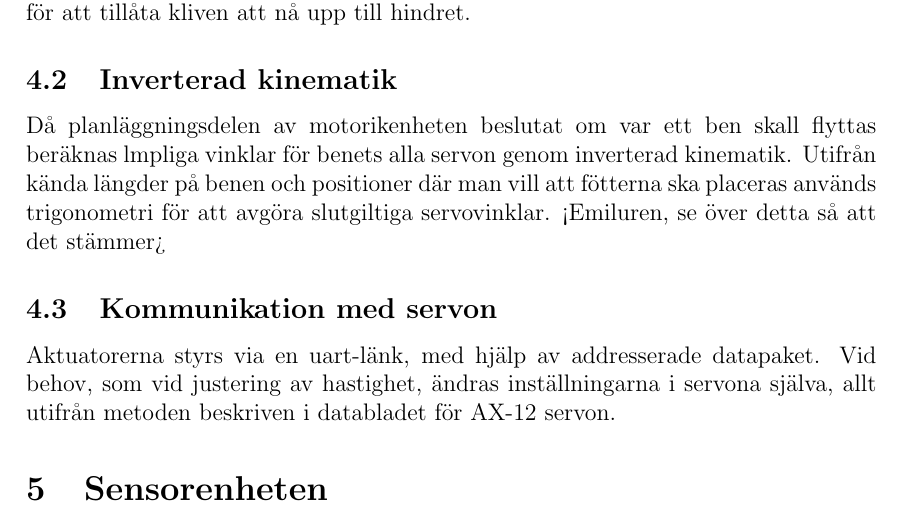
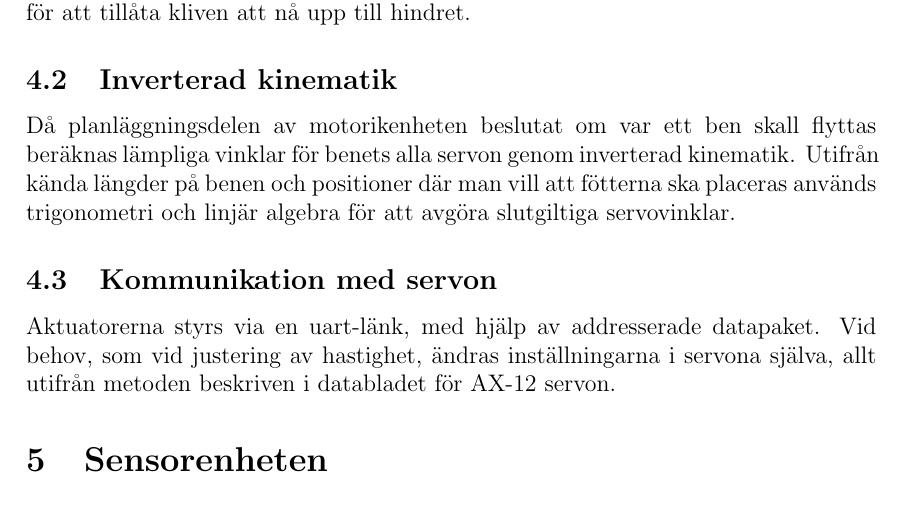
Before and after one commit to TheZoq2/LiTHe-Hex, a LaTeX document (documents/Designspecifikation/designspecifikation.tex): part of page 8 of 12, cut so that both start at the same text. Compiled offline with pdfLaTeX.

```diff
--- a/documents/Designspecifikation/designspecifikation.tex
+++ b/documents/Designspecifikation/designspecifikation.tex
@@ -261,9 +261,9 @@
 
 	\subsection{Inverterad kinematik}
 	Då planläggningsdelen av motorikenheten beslutat om var ett ben skall flyttas beräknas
-	lmpliga vinklar för benets alla servon genom inverterad kinematik. Utifrån kända
+	lämpliga vinklar för benets alla servon genom inverterad kinematik. Utifrån kända
 	längder på benen och positioner där man vill att fötterna ska placeras används
-	trigonometri för att avgöra slutgiltiga servovinklar. <Emiluren, se över detta så att det stämmer>
+	trigonometri och linjär algebra för att avgöra slutgiltiga servovinklar.
 
 	\subsection{Kommunikation med servon}
 	Aktuatorerna styrs via en uart-länk, med hjälp av addresserade datapaket. Vid behov,
```
Also changed, not shown: 3 other files.
